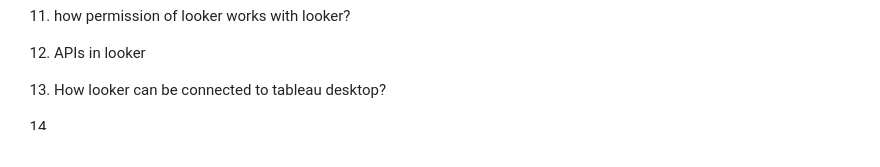
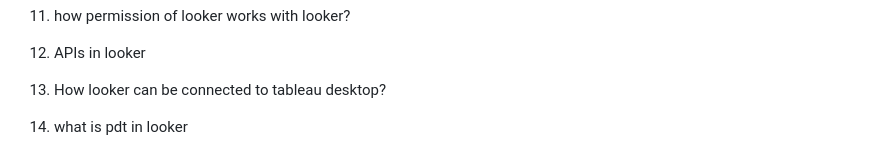
Before and after one commit to ishan1701/learning_project, a Markdown page: learning_visualizations/learning_looker/looker_github.md, the part around the change. Drawn GitHub-style; blank space fills up the shorter version.

```diff
--- a/learning_visualizations/learning_looker/looker_github.md
+++ b/learning_visualizations/learning_looker/looker_github.md
@@ -18,4 +18,4 @@ Each LookML project corresponds to a Git repository. Any time a user is in Devel
 10. how permission of looker works with looker?
 11. APIs in looker
 12. How looker can be connected to tableau desktop?
-13.
+13. what is pdt in looker
```
Also changed, not shown: learning_oops/read.md (+20 -1 lines), learning_oops/img.png (added), 6 other files.
